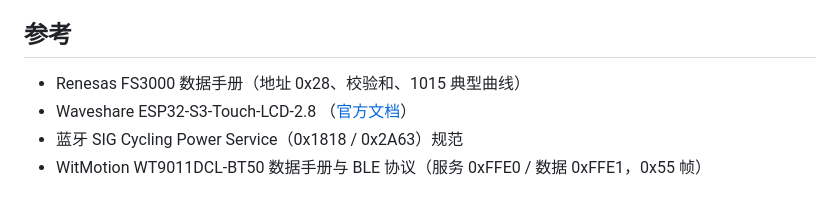
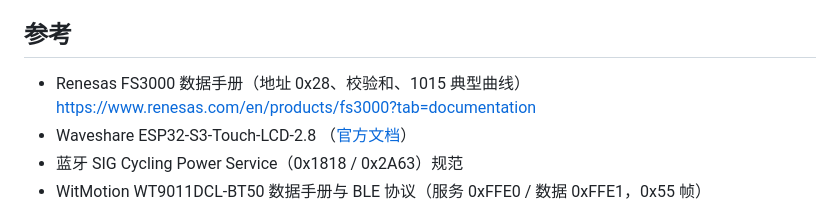
Before and after one commit to vitrum/esp32-fs3000-project, a Markdown page: README.md, the part around the change. Drawn GitHub-style.

Commit message:
Update README with Renesas FS3000 data sheet link
Added a link to the Renesas FS3000 data sheet for reference.

```diff
--- a/README.md
+++ b/README.md
@@ -187,7 +187,7 @@ esp32-fs3000-project/
 
 ## 参考
 
-- Renesas FS3000 数据手册（地址 0x28、校验和、1015 典型曲线）
+- Renesas FS3000 数据手册（地址 0x28、校验和、1015 典型曲线）https://www.renesas.com/en/products/fs3000?tab=documentation
 - Waveshare ESP32-S3-Touch-LCD-2.8 （[官方文档](https://docs.waveshare.com/ESP32-S3-Touch-LCD-2.8)）
 - 蓝牙 SIG Cycling Power Service（0x1818 / 0x2A63）规范
 - WitMotion WT9011DCL-BT50 数据手册与 BLE 协议（服务 0xFFE0 / 数据 0xFFE1，0x55 帧）
```
